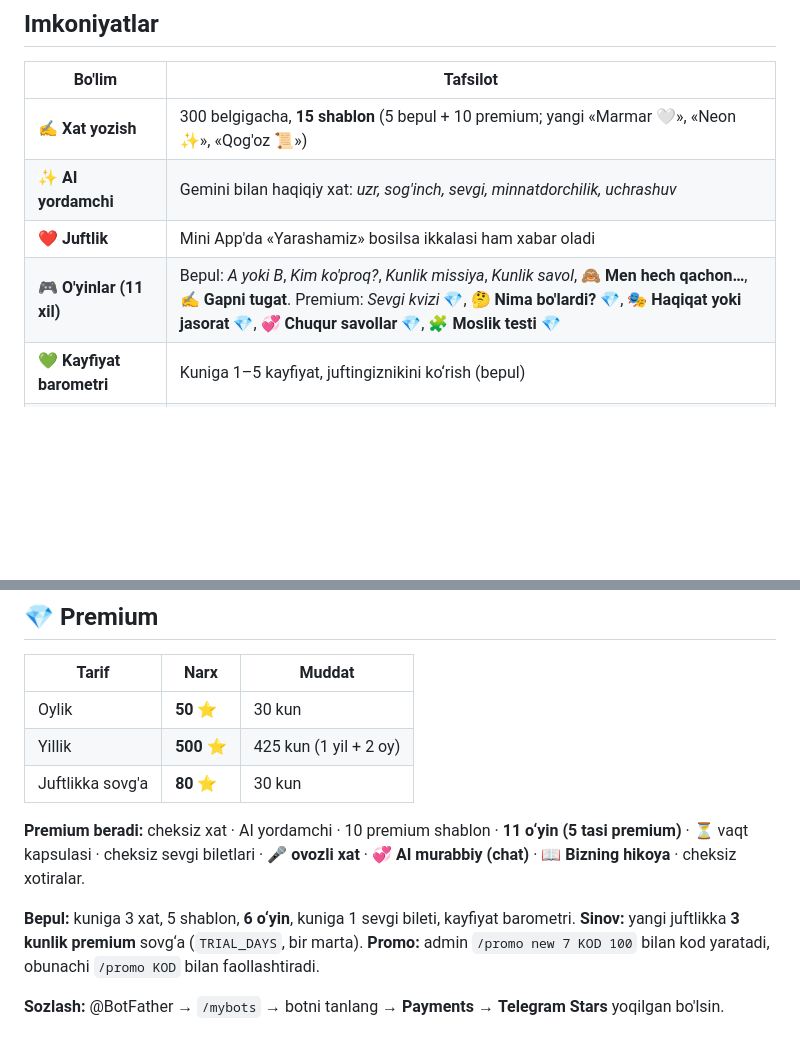
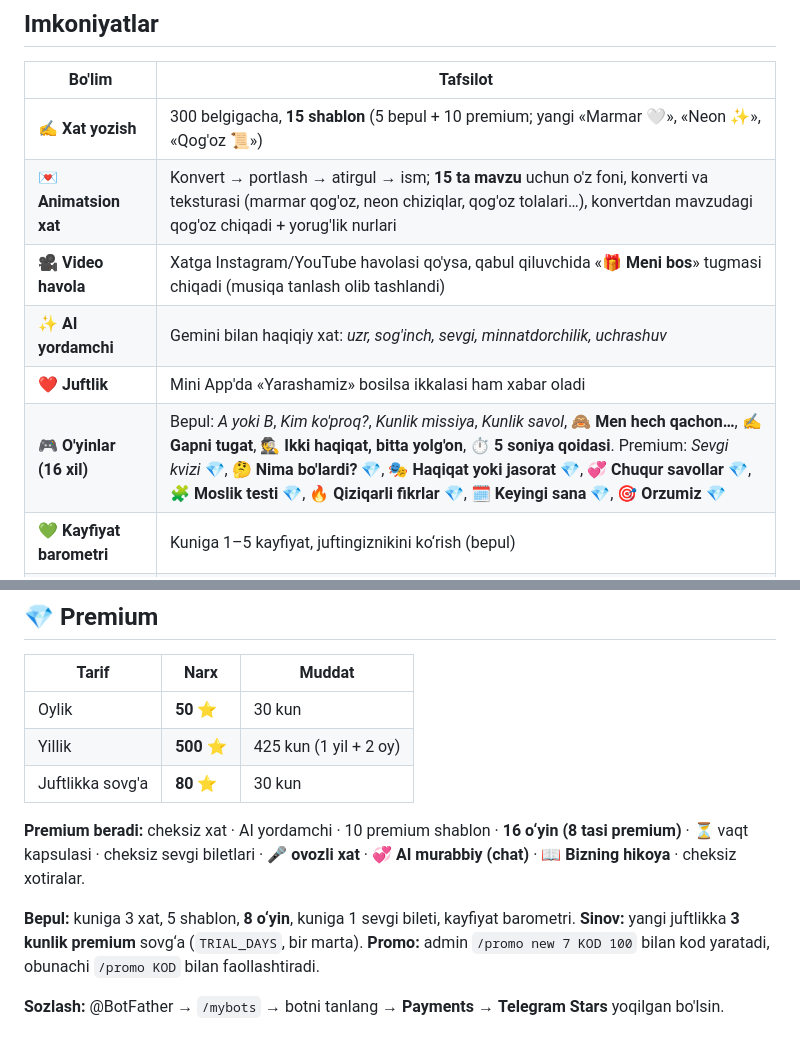
Before and after one commit to Muha1242/yarashamiz, a Markdown page: README.md, 2 parts joined by grey strips. Drawn GitHub-style; blank space fills up the shorter version.

Commit message:
docs(readme): 16 oyin (8 premium), animatsion xat va video havola qatorlari

```diff
--- a/README.md
+++ b/README.md
@@ -14,9 +14,11 @@ Sevishganlarni yarashtirish uchun Telegram boti — **Vercel'da bepul** ishlaydi
 | Bo'lim | Tafsilot |
 |---|---|
 | ✍️ **Xat yozish** | 300 belgigacha, **15 shablon** (5 bepul + 10 premium; yangi «Marmar 🤍», «Neon ✨», «Qog'oz 📜») |
+| 💌 **Animatsion xat** | Konvert → portlash → atirgul → ism; **15 ta mavzu** uchun o'z foni, konverti va teksturasi (marmar qog'oz, neon chiziqlar, qog'oz tolalari…), konvertdan mavzudagi qog'oz chiqadi + yorug'lik nurlari |
+| 🎥 **Video havola** | Xatga Instagram/YouTube havolasi qo'ysa, qabul qiluvchida «🎁 **Meni bos**» tugmasi chiqadi (musiqa tanlash olib tashlandi) |
 | ✨ **AI yordamchi** | Gemini bilan haqiqiy xat: *uzr, sog'inch, sevgi, minnatdorchilik, uchrashuv* |
 | ❤️ **Juftlik** | Mini App'da «Yarashamiz» bosilsa ikkalasi ham xabar oladi |
-| 🎮 **O'yinlar (11 xil)** | Bepul: *A yoki B*, *Kim ko'proq?*, *Kunlik missiya*, *Kunlik savol*, **🙈 Men hech qachon…**, **✍️ Gapni tugat**. Premium: *Sevgi kvizi* 💎, **🤔 Nima bo'lardi?** 💎, **🎭 Haqiqat yoki jasorat** 💎, **💞 Chuqur savollar** 💎, **🧩 Moslik testi** 💎 |
+| 🎮 **O'yinlar (16 xil)** | Bepul: *A yoki B*, *Kim ko'proq?*, *Kunlik missiya*, *Kunlik savol*, **🙈 Men hech qachon…**, **✍️ Gapni tugat**, **🕵️ Ikki haqiqat, bitta yolg'on**, **⏱ 5 soniya qoidasi**. Premium: *Sevgi kvizi* 💎, **🤔 Nima bo'lardi?** 💎, **🎭 Haqiqat yoki jasorat** 💎, **💞 Chuqur savollar** 💎, **🧩 Moslik testi** 💎, **🔥 Qiziqarli fikrlar** 💎, **🗓 Keyingi sana** 💎, **🎯 Orzumiz** 💎 |
 | 💚 **Kayfiyat barometri** | Kuniga 1–5 kayfiyat, juftingiznikini ko‘rish (bepul) |
 | 🎤 **Ovozli xat** 💎 | Botga ovoz yuboring — juftingizga boradi (kuniga 5 ta) |
 | 💞 **AI maslahatchi** 💎 | Suhbatni eslab qoladigan murabbiy: savol bering, davom eting (kuniga 3 ta) |
@@ -136,11 +138,11 @@ Post bir kunda ikki marta ketmasligi uchun Redis'da belgi qo'yiladi.
 | Yillik | **500 ⭐** | 425 kun (1 yil + 2 oy) |
 | Juftlikka sovg'a | **80 ⭐** | 30 kun |
 
-**Premium beradi:** cheksiz xat · AI yordamchi · 10 premium shablon · **11 o‘yin (5 tasi premium)** ·
+**Premium beradi:** cheksiz xat · AI yordamchi · 10 premium shablon · **16 o‘yin (8 tasi premium)** ·
 ⏳ vaqt kapsulasi · cheksiz sevgi biletlari · **🎤 ovozli xat** · **💞 AI murabbiy (chat)** ·
 **📖 Bizning hikoya** · cheksiz xotiralar.
 
-**Bepul:** kuniga 3 xat, 5 shablon, **6 o‘yin**, kuniga 1 sevgi bileti, kayfiyat barometri.
+**Bepul:** kuniga 3 xat, 5 shablon, **8 o‘yin**, kuniga 1 sevgi bileti, kayfiyat barometri.
 **Sinov:** yangi juftlikka **3 kunlik premium** sovg‘a (`TRIAL_DAYS`, bir marta).
 **Promo:** admin `/promo new 7 KOD 100` bilan kod yaratadi, obunachi `/promo KOD` bilan faollashtiradi.
 
```
